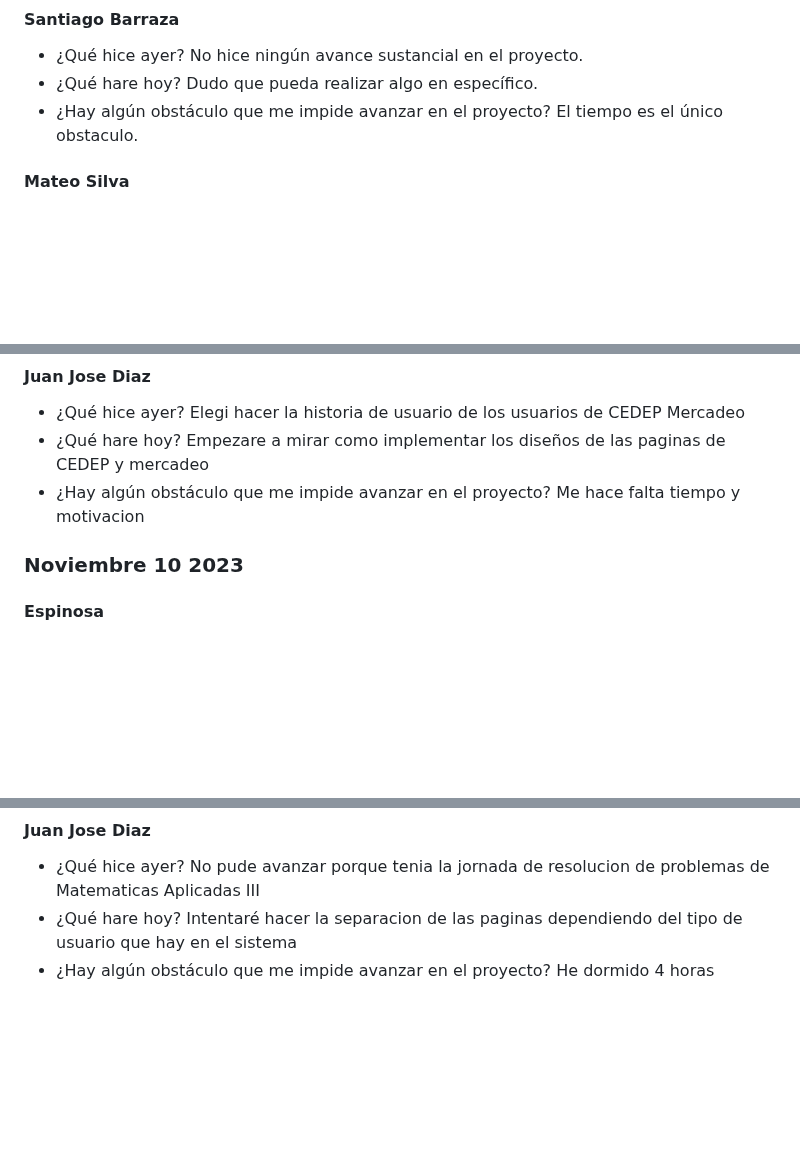
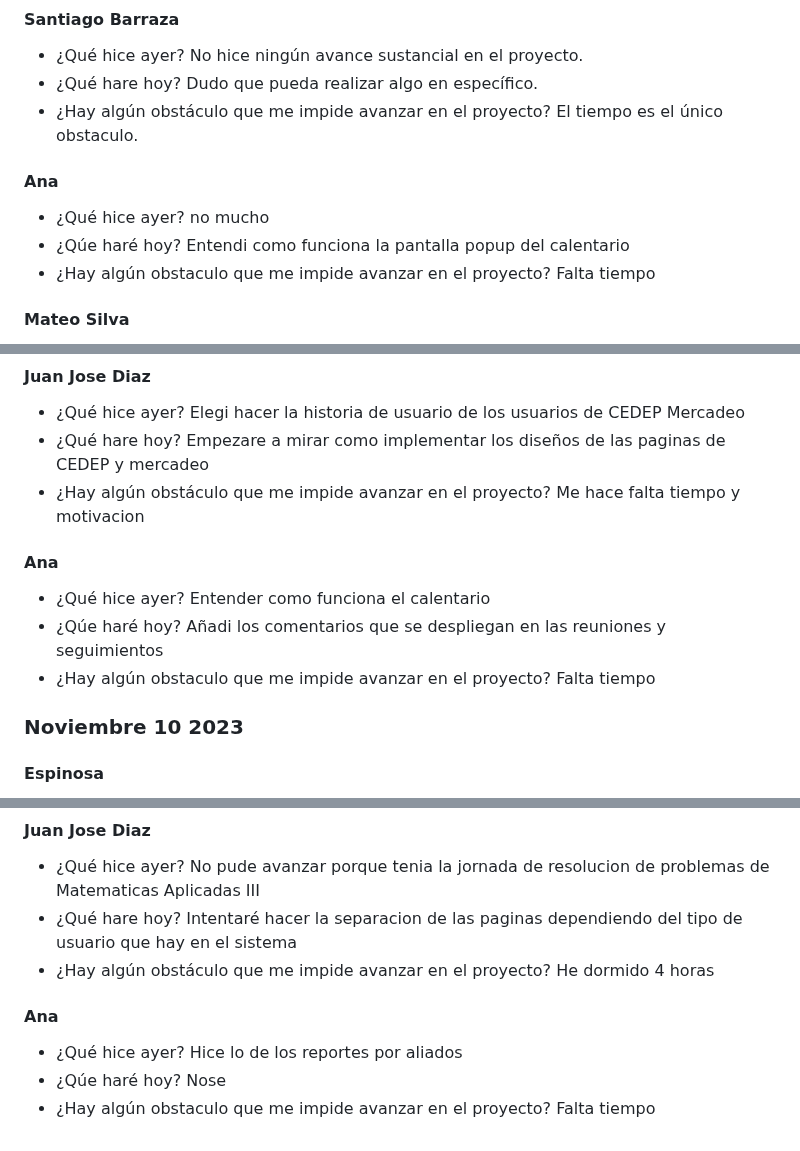
Before and after one commit to JuanJoDiaz19/CRM-filantropia-Icesi, a Markdown page: daily-reports.md, 3 parts joined by grey strips. Rendered like a GitHub page; blank space fills up the shorter version.

```diff
--- a/daily-reports.md
+++ b/daily-reports.md
@@ -1337,6 +1345,14 @@ No hice ningún avance sustancial en el proyecto.
 Dudo que pueda realizar algo en específico.
 * ¿Hay algún obstáculo que me impide avanzar en el proyecto?
 El tiempo es el único obstaculo.
+
+#### Ana
+* ¿Qué hice ayer?
+no mucho
+* ¿Qúe haré hoy?
+Entendi como funciona la pantalla popup del calentario
+* ¿Hay algún obstaculo que me impide avanzar en el proyecto?
+Falta tiempo
 
 #### Mateo Silva
 * ¿Qué hice ayer?
@@ -1372,6 +1388,14 @@ Empezare a mirar como implementar los diseños de las paginas de CEDEP y mercade
 * ¿Hay algún obstáculo que me impide avanzar en el proyecto?
 Me hace falta tiempo y motivacion
 
+#### Ana
+* ¿Qué hice ayer?
+Entender como funciona el calentario
+* ¿Qúe haré hoy?
+Añadi los comentarios que se despliegan en las reuniones y seguimientos
+* ¿Hay algún obstaculo que me impide avanzar en el proyecto?
+Falta tiempo
+
 
 ### Noviembre 10 2023
 
@@ -1439,3 +1497,11 @@ No pude avanzar porque tenia la jornada de resolucion de problemas de Matematica
 Intentaré hacer la separacion de las paginas dependiendo del tipo de usuario que hay en el sistema
 * ¿Hay algún obstáculo que me impide avanzar en el proyecto?
 He dormido 4 horas
+
+#### Ana
+* ¿Qué hice ayer?
+Hice lo de los reportes por aliados
+* ¿Qúe haré hoy?
+Nose
+* ¿Hay algún obstaculo que me impide avanzar en el proyecto?
+Falta tiempo
```
Also changed, not shown: other parts of daily-reports.md (+42 -0 lines).
